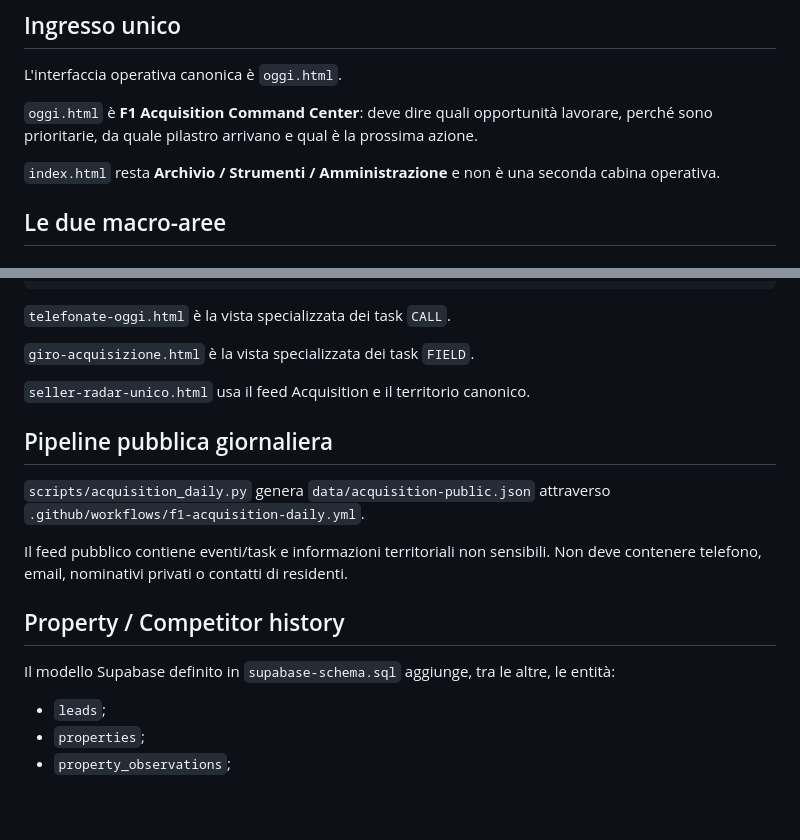
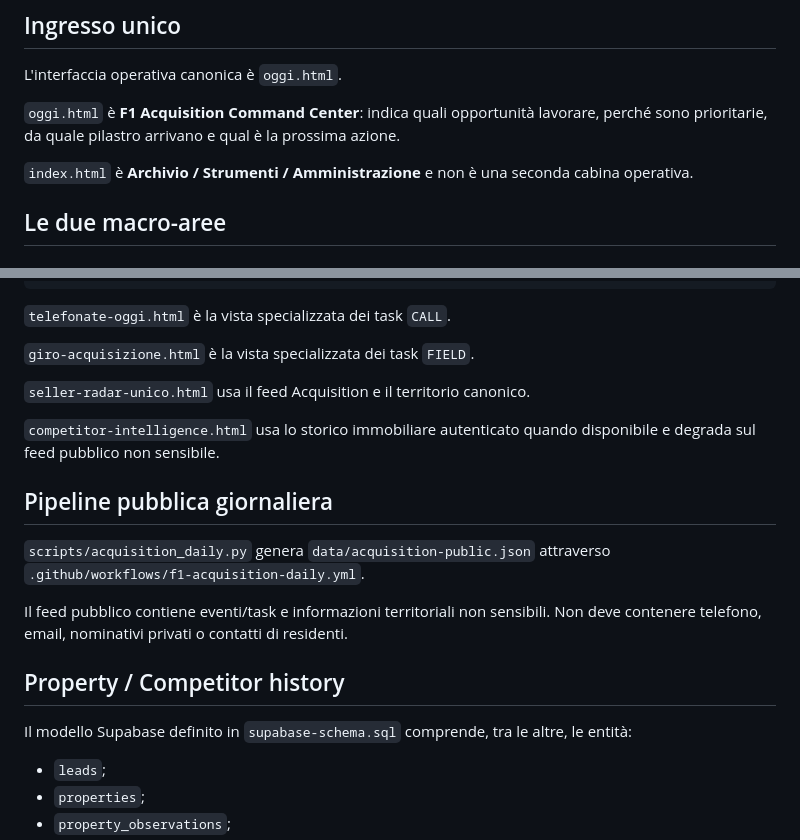
Before and after one commit to josephsocialmedia2-spec/launcher-dashboard, a Markdown page: README.md, 2 parts joined by grey strips. Rendered like a GitHub page; blank space fills up the shorter version.

```diff
--- a/README.md
+++ b/README.md
@@ -4,9 +4,9 @@
 
 L'interfaccia operativa canonica è `oggi.html`.
 
-`oggi.html` è **F1 Acquisition Command Center**: deve dire quali opportunità lavorare, perché sono prioritarie, da quale pilastro arrivano e qual è la prossima azione.
+`oggi.html` è **F1 Acquisition Command Center**: indica quali opportunità lavorare, perché sono prioritarie, da quale pilastro arrivano e qual è la prossima azione.
 
-`index.html` resta **Archivio / Strumenti / Amministrazione** e non è una seconda cabina operativa.
+`index.html` è **Archivio / Strumenti / Amministrazione** e non è una seconda cabina operativa.
 
 ## Le due macro-aree
 
@@ -56,6 +56,8 @@ SOURCE
 
 `seller-radar-unico.html` usa il feed Acquisition e il territorio canonico.
 
+`competitor-intelligence.html` usa lo storico immobiliare autenticato quando disponibile e degrada sul feed pubblico non sensibile.
+
 ## Pipeline pubblica giornaliera
 
 `scripts/acquisition_daily.py` genera `data/acquisition-public.json` attraverso `.github/workflows/f1-acquisition-daily.yml`.
@@ -64,7 +66,7 @@ Il feed pubblico contiene eventi/task e informazioni territoriali non sensibili.
 
 ## Property / Competitor history
 
-Il modello Supabase definito in `supabase-schema.sql` aggiunge, tra le altre, le entità:
+Il modello Supabase definito in `supabase-schema.sql` comprende, tra le altre, le entità:
 
 - `leads`;
 - `properties`;
```
Also changed, not shown: other parts of README.md (+27 -15 lines).
